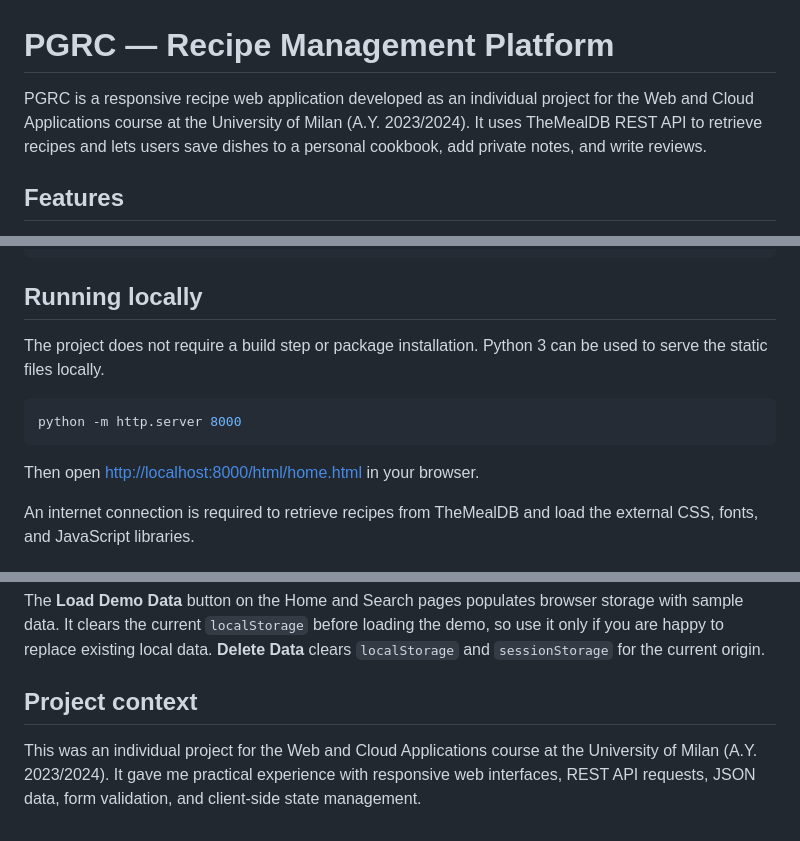
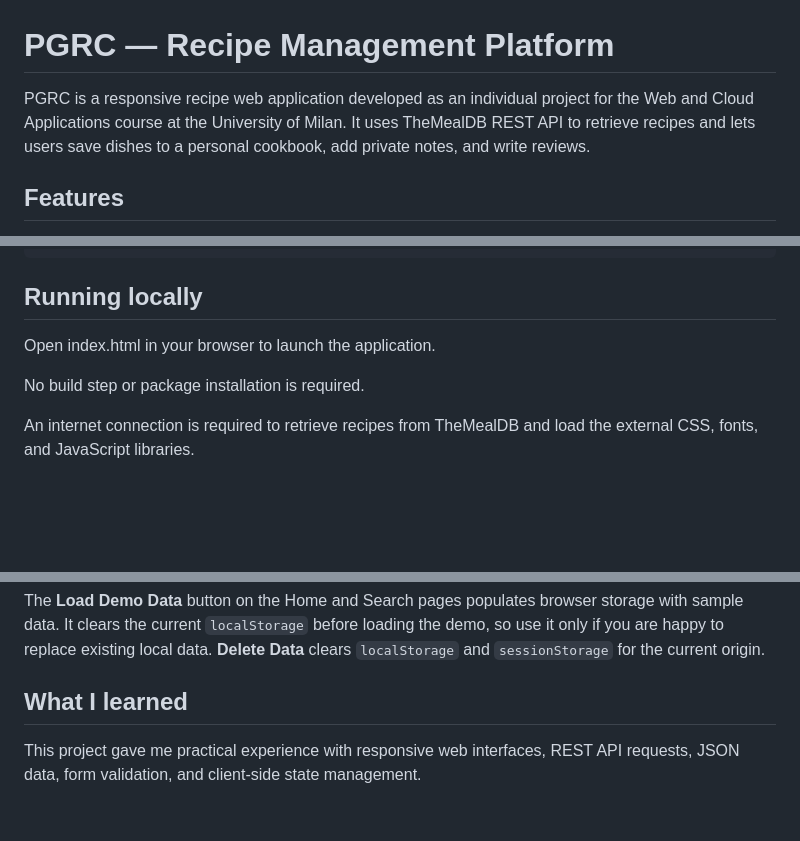
Before and after one commit to Toni258/AWC-pgrc-recipe-platform, a Markdown page: README.md, 3 parts joined by grey strips. Rendered like a GitHub page; blank space fills up the shorter version.

Commit message:
Revise README for clarity and conciseness
Updated project description and running instructions in README.md.

````diff
--- a/README.md
+++ b/README.md
@@ -1,6 +1,7 @@
 # PGRC — Recipe Management Platform
 
-PGRC is a responsive recipe web application developed as an individual project for the Web and Cloud Applications course at the University of Milan (A.Y. 2023/2024). It uses TheMealDB REST API to retrieve recipes and lets users save dishes to a personal cookbook, add private notes, and write reviews.
+PGRC is a responsive recipe web application developed as an individual project for the Web and Cloud Applications course at the University of Milan.
+It uses TheMealDB REST API to retrieve recipes and lets users save dishes to a personal cookbook, add private notes, and write reviews.
 
 ## Features
 
@@ -70,13 +71,9 @@ The page navigation is documented in the [navigation schema](docs/navigation-sch
 
 ## Running locally
 
-The project does not require a build step or package installation. Python 3 can be used to serve the static files locally.
+Open index.html in your browser to launch the application.
 
-```bash
-python -m http.server 8000
-```
-
-Then open [http://localhost:8000/html/home.html](http://localhost:8000/html/home.html) in your browser.
+No build step or package installation is required.
 
 An internet connection is required to retrieve recipes from TheMealDB and load the external CSS, fonts, and JavaScript libraries.
 
@@ -86,6 +83,5 @@ PGRC is a frontend-only coursework project and does not have its own backend or
 
 The **Load Demo Data** button on the Home and Search pages populates browser storage with sample data. It clears the current `localStorage` before loading the demo, so use it only if you are happy to replace existing local data. **Delete Data** clears `localStorage` and `sessionStorage` for the current origin.
 
-## Project context
-
-This was an individual project for the Web and Cloud Applications course at the University of Milan (A.Y. 2023/2024). It gave me practical experience with responsive web interfaces, REST API requests, JSON data, form validation, and client-side state management.
+## What I learned
+This project gave me practical experience with responsive web interfaces, REST API requests, JSON data, form validation, and client-side state management.
````
